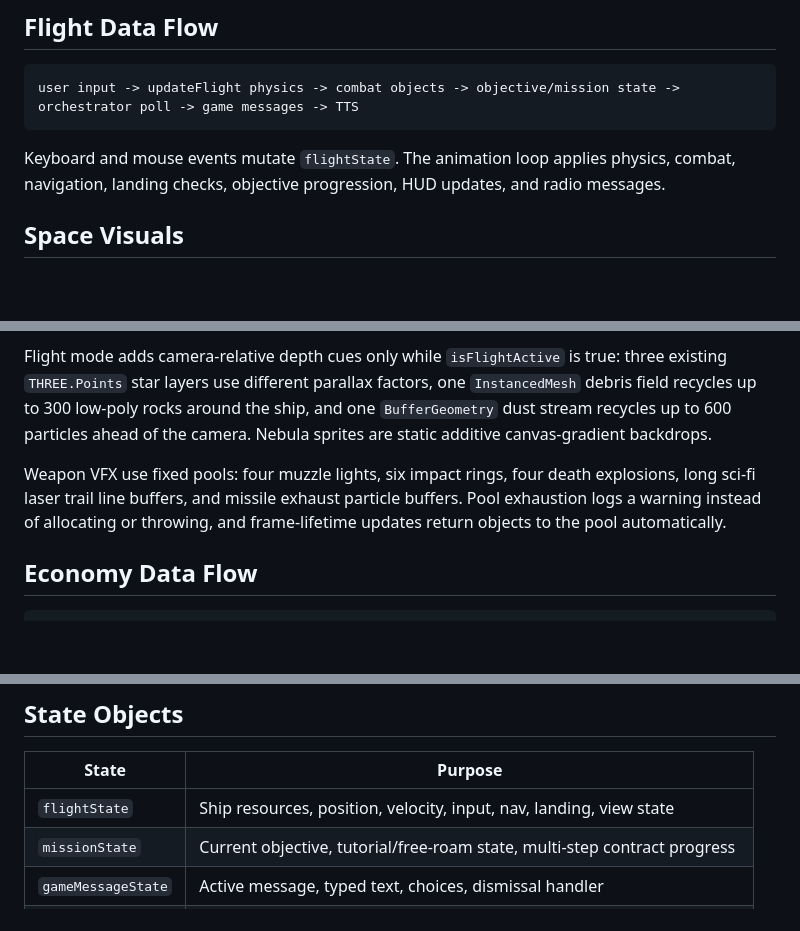
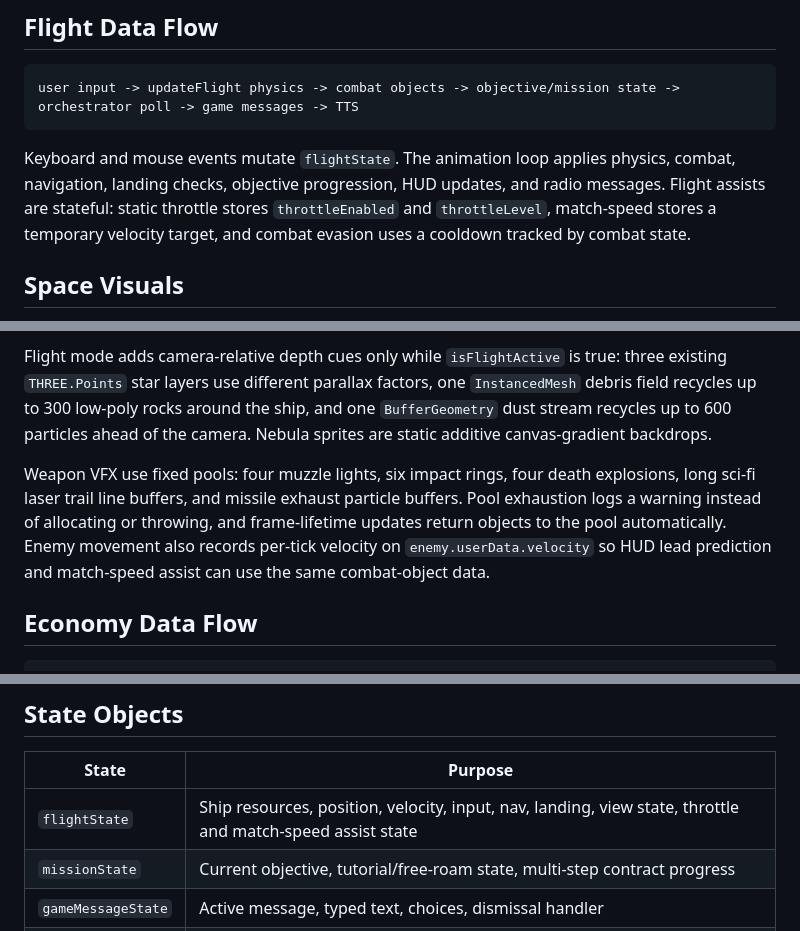
Before and after one commit to mojomast/ussysite2, a Markdown page: docs/ARCHITECTURE.md, 3 parts joined by grey strips. Drawn GitHub-style; blank space fills up the shorter version.

````diff
--- a/docs/ARCHITECTURE.md
+++ b/docs/ARCHITECTURE.md
@@ -30,7 +30,7 @@ js/engine/*, js/flight/*, js/ui/*
 user input -> updateFlight physics -> combat objects -> objective/mission state -> orchestrator poll -> game messages -> TTS
 ```
 
-Keyboard and mouse events mutate `flightState`. The animation loop applies physics, combat, navigation, landing checks, objective progression, HUD updates, and radio messages.
+Keyboard and mouse events mutate `flightState`. The animation loop applies physics, combat, navigation, landing checks, objective progression, HUD updates, and radio messages. Flight assists are stateful: static throttle stores `throttleEnabled` and `throttleLevel`, match-speed stores a temporary velocity target, and combat evasion uses a cooldown tracked by combat state.
 
 ## Space Visuals
 
@@ -38,7 +38,7 @@ Keyboard and mouse events mutate `flightState`. The animation loop applies physi
 
 Flight mode adds camera-relative depth cues only while `isFlightActive` is true: three existing `THREE.Points` star layers use different parallax factors, one `InstancedMesh` debris field recycles up to 300 low-poly rocks around the ship, and one `BufferGeometry` dust stream recycles up to 600 particles ahead of the camera. Nebula sprites are static additive canvas-gradient backdrops.
 
-Weapon VFX use fixed pools: four muzzle lights, six impact rings, four death explosions, long sci-fi laser trail line buffers, and missile exhaust particle buffers. Pool exhaustion logs a warning instead of allocating or throwing, and frame-lifetime updates return objects to the pool automatically.
+Weapon VFX use fixed pools: four muzzle lights, six impact rings, four death explosions, long sci-fi laser trail line buffers, and missile exhaust particle buffers. Pool exhaustion logs a warning instead of allocating or throwing, and frame-lifetime updates return objects to the pool automatically. Enemy movement also records per-tick velocity on `enemy.userData.velocity` so HUD lead prediction and match-speed assist can use the same combat-object data.
 
 ## Economy Data Flow
 
@@ -96,7 +96,7 @@ Choice resolution dismisses the current message, applies any choice-1 credit/fue
 
 | State | Purpose |
 | --- | --- |
-| `flightState` | Ship resources, position, velocity, input, nav, landing, view state |
+| `flightState` | Ship resources, position, velocity, input, nav, landing, view state, throttle and match-speed assist state |
 | `missionState` | Current objective, tutorial/free-roam state, multi-step contract progress |
 | `gameMessageState` | Active message, typed text, choices, dismissal handler |
 | `traderState` | Credits, fuel, cargo, docked station, trade log |
````
Also changed, not shown: docs/COMBAT_OVERHAUL.md (+18 -0 lines).
